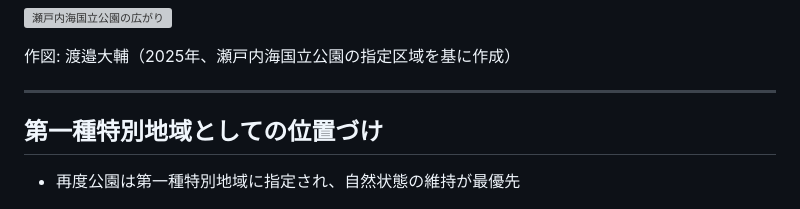
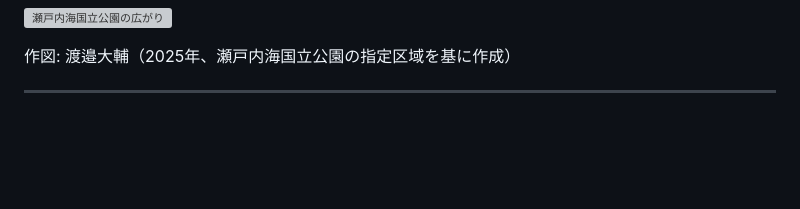
Before and after one commit to Russulasp/kinoko-slides-2025, a Markdown page: slides.md, the part around the change. Rendered like a GitHub page; blank space fills up the shorter version; grey boxes are pictures that could not be loaded.

Commit message:
Convert special area slide to media

```diff
--- a/slides.md
+++ b/slides.md
@@ -197,10 +197,7 @@ style: |
 </div>
 
 ---
-<!-- _class: content -->
-
-## 第一種特別地域としての位置づけ
-- 再度公園は第一種特別地域に指定され、自然状態の維持が最優先
+<!-- _class: media -->
 
 <p>
   <img src="images/130_瀬戸内海国立公園_focus.jpg"
```
